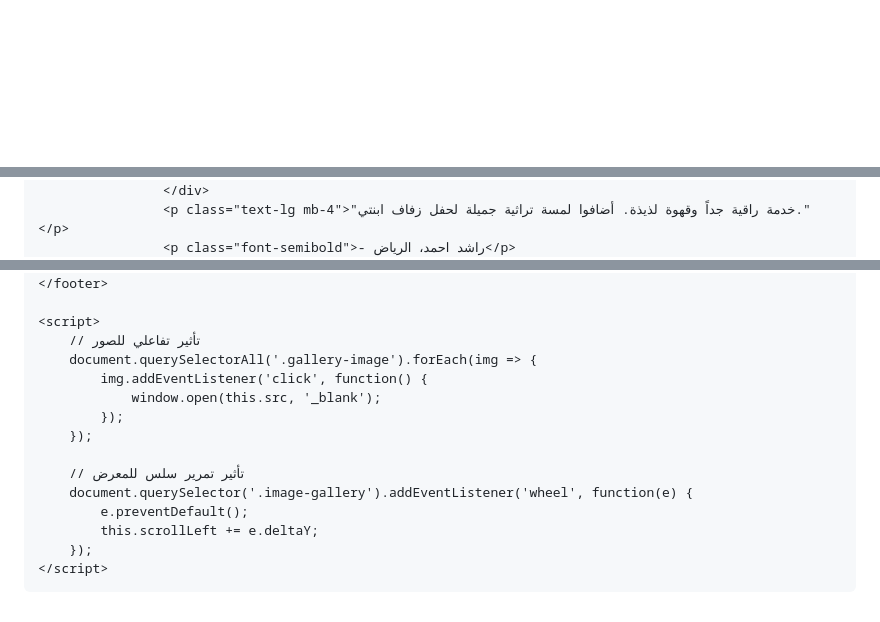
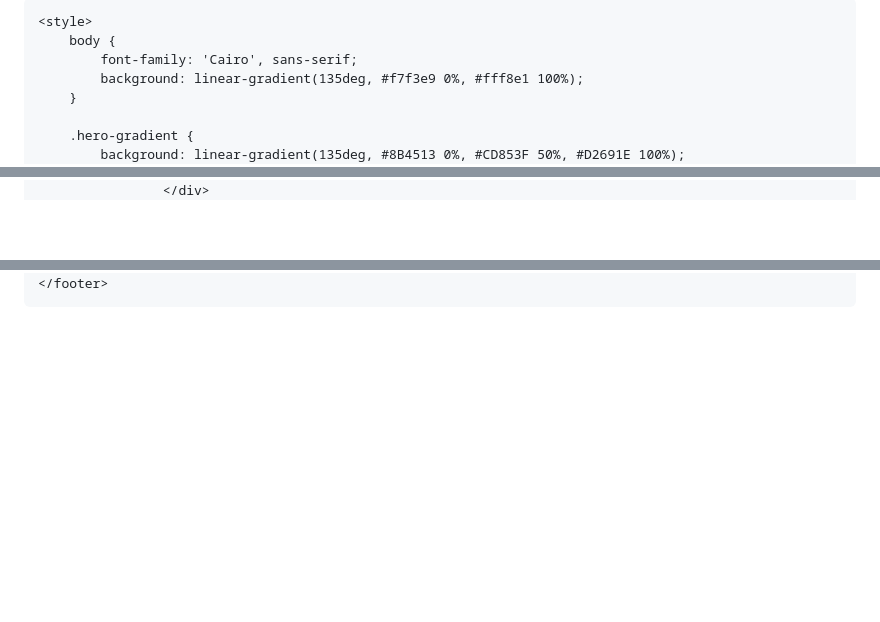
Before and after one commit to n852741/-, a Markdown page: README.md, 3 parts joined by grey strips. Drawn GitHub-style; blank space fills up the shorter version.

Commit message:
Update README.md
قهوچي وصبابين الطائف الباحة - خدمات ضيافة احترافية وتقديم القهوة العربية الأصيلة للمناسبات والفعاليات بأسلوب يجمع بين التراث والإبداع.

```diff
--- a/README.md
+++ b/README.md
@@ -3,15 +3,17 @@
 <head>
     <meta charset="UTF-8">
     <meta name="viewport" content="width=device-width, initial-scale=1.0">
-    <title>قهوجي وصبابين الطائف الباحة - خدمات القهوة العربية الأصيلة</title>
+    <title>قهوجي وصبابين الباحة الطائف - خدمات القهوة العربية الأصيلة</title>
     <link href="https://cdn.jsdelivr.net/npm/tailwindcss@2.2.19/dist/tailwind.min.css" rel="stylesheet">
     <link rel="stylesheet" href="https://cdn.jsdelivr.net/npm/@fortawesome/fontawesome-free@6.4.0/css/all.min.css">
     <link href="https://fonts.googleapis.com/css2?family=Amiri:wght@400;700&family=Cairo:wght@300;400;600;700&display=swap" rel="stylesheet">
+
     <style>
         body {
             font-family: 'Cairo', sans-serif;
-            background: linear-gradient(135deg, #f7f3f0 0%, #e8ddd4 100%);
+            background: linear-gradient(135deg, #f7f3e9 0%, #fff8e1 100%);
         }
-        .hero-bg {
-            background: linear-gradient(135deg, #8B4513 0%, #D2691E 50%, #CD853F 100%);
+
+        .hero-gradient {
+            background: linear-gradient(135deg, #8B4513 0%, #CD853F 50%, #D2691E 100%);
         }
@@ -248,5 +279,3 @@
                         </div>
                     </div>
-                    <p class="text-lg mb-4">"خدمة راقية جداً وقهوة لذيذة. أضافوا لمسة تراثية جميلة لحفل زفاف ابنتي."</p>
-                    <p class="font-semibold">- راشد احمد، الرياض</p>
                 </div>
@@ -326,19 +357,4 @@
         </div>
     </footer>
-
-    <script>
-        // تأثير تفاعلي للصور
-        document.querySelectorAll('.gallery-image').forEach(img => {
-            img.addEventListener('click', function() {
-                window.open(this.src, '_blank');
-            });
-        });
-
-        // تأثير تمرير سلس للمعرض
-        document.querySelector('.image-gallery').addEventListener('wheel', function(e) {
-            e.preventDefault();
-            this.scrollLeft += e.deltaY;
-        });
-    </script>
 </body>
 </html>
```
Also changed, not shown: other parts of README.md (+288 -257 lines).
